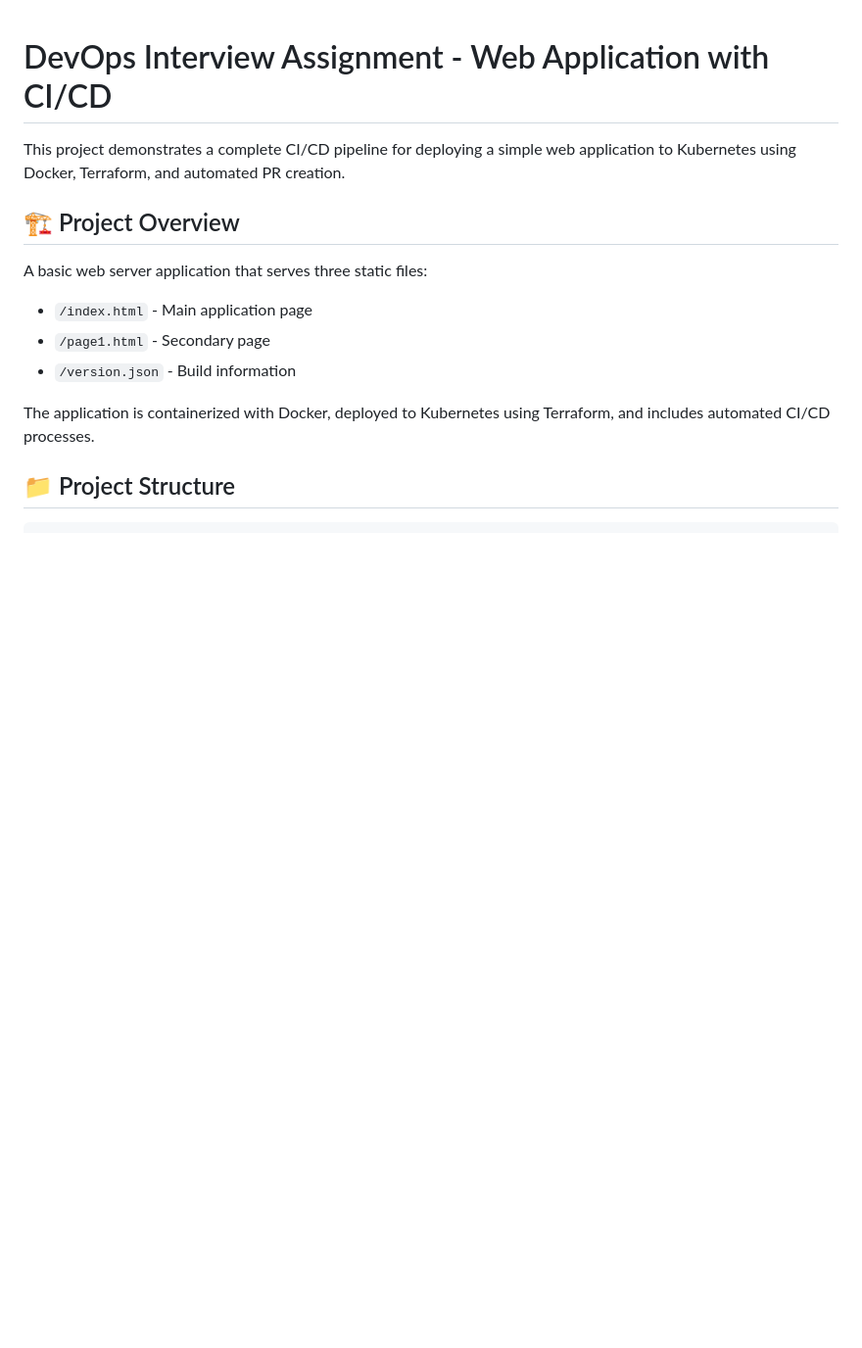
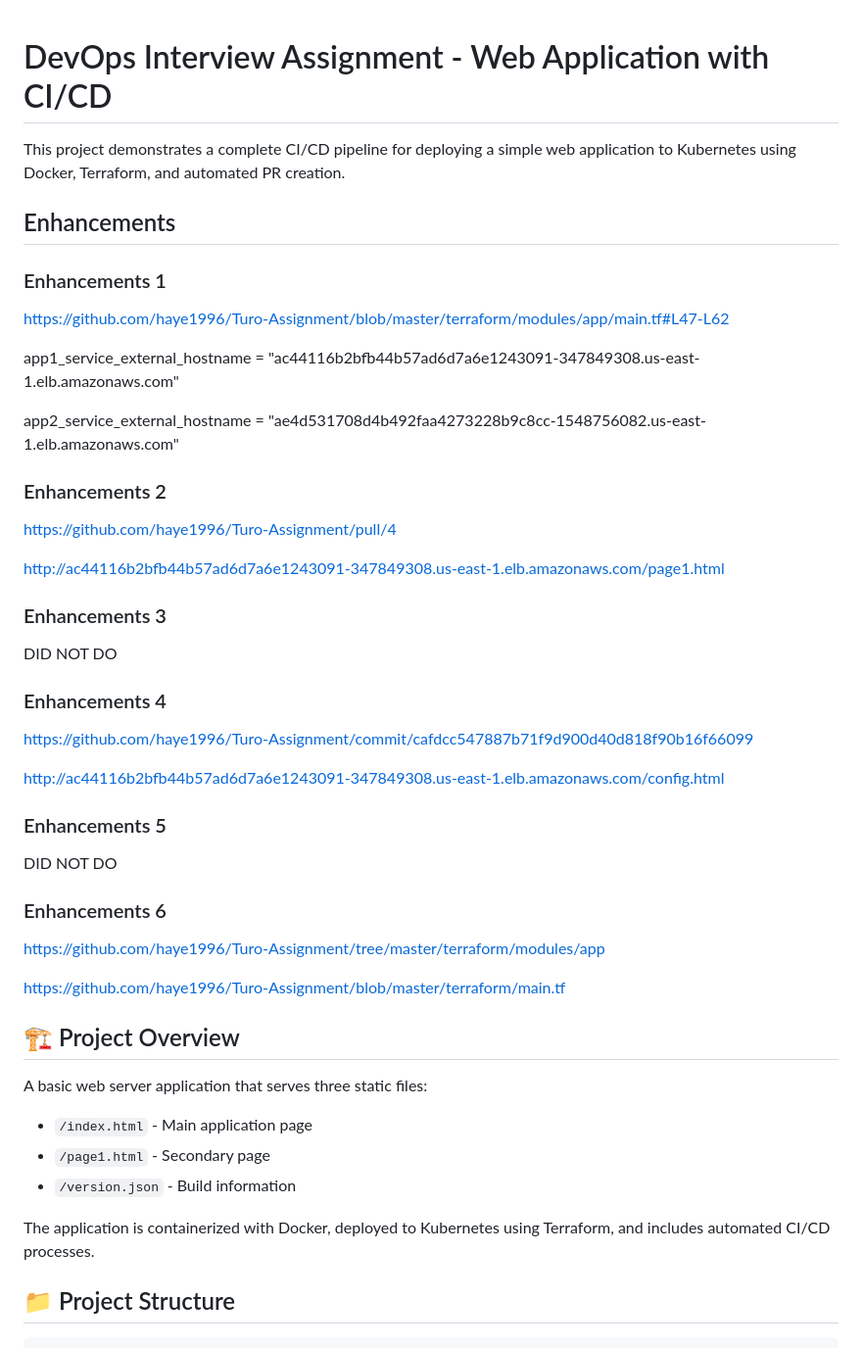
Before and after one commit to haye1996/Turo-Assignment, a Markdown page: README.md, the part around the change. Shown at 98% size. GitHub-like rendering; blank space fills up the shorter version.

```diff
--- a/README.md
+++ b/README.md
@@ -1,6 +1,40 @@
 # DevOps Interview Assignment - Web Application with CI/CD
 
 This project demonstrates a complete CI/CD pipeline for deploying a simple web application to Kubernetes using Docker, Terraform, and automated PR creation.
+
+## Enhancements
+### Enhancements 1
+https://github.com/haye1996/Turo-Assignment/blob/master/terraform/modules/app/main.tf#L47-L62
+
+app1_service_external_hostname = "ac44116b2bfb44b57ad6d7a6e1243091-347849308.us-east-1.elb.amazonaws.com"
+
+app2_service_external_hostname = "ae4d531708d4b492faa4273228b9c8cc-1548756082.us-east-1.elb.amazonaws.com"
+
+### Enhancements 2
+
+https://github.com/haye1996/Turo-Assignment/pull/4
+
+http://ac44116b2bfb44b57ad6d7a6e1243091-347849308.us-east-1.elb.amazonaws.com/page1.html
+
+### Enhancements 3
+
+DID NOT DO
+
+### Enhancements 4
+
+https://github.com/haye1996/Turo-Assignment/commit/cafdcc547887b71f9d900d40d818f90b16f66099
+
+http://ac44116b2bfb44b57ad6d7a6e1243091-347849308.us-east-1.elb.amazonaws.com/config.html
+
+### Enhancements 5
+
+DID NOT DO
+
+### Enhancements 6
+
+https://github.com/haye1996/Turo-Assignment/tree/master/terraform/modules/app
+
+https://github.com/haye1996/Turo-Assignment/blob/master/terraform/main.tf
 
 ## 🏗️ Project Overview
 
```
